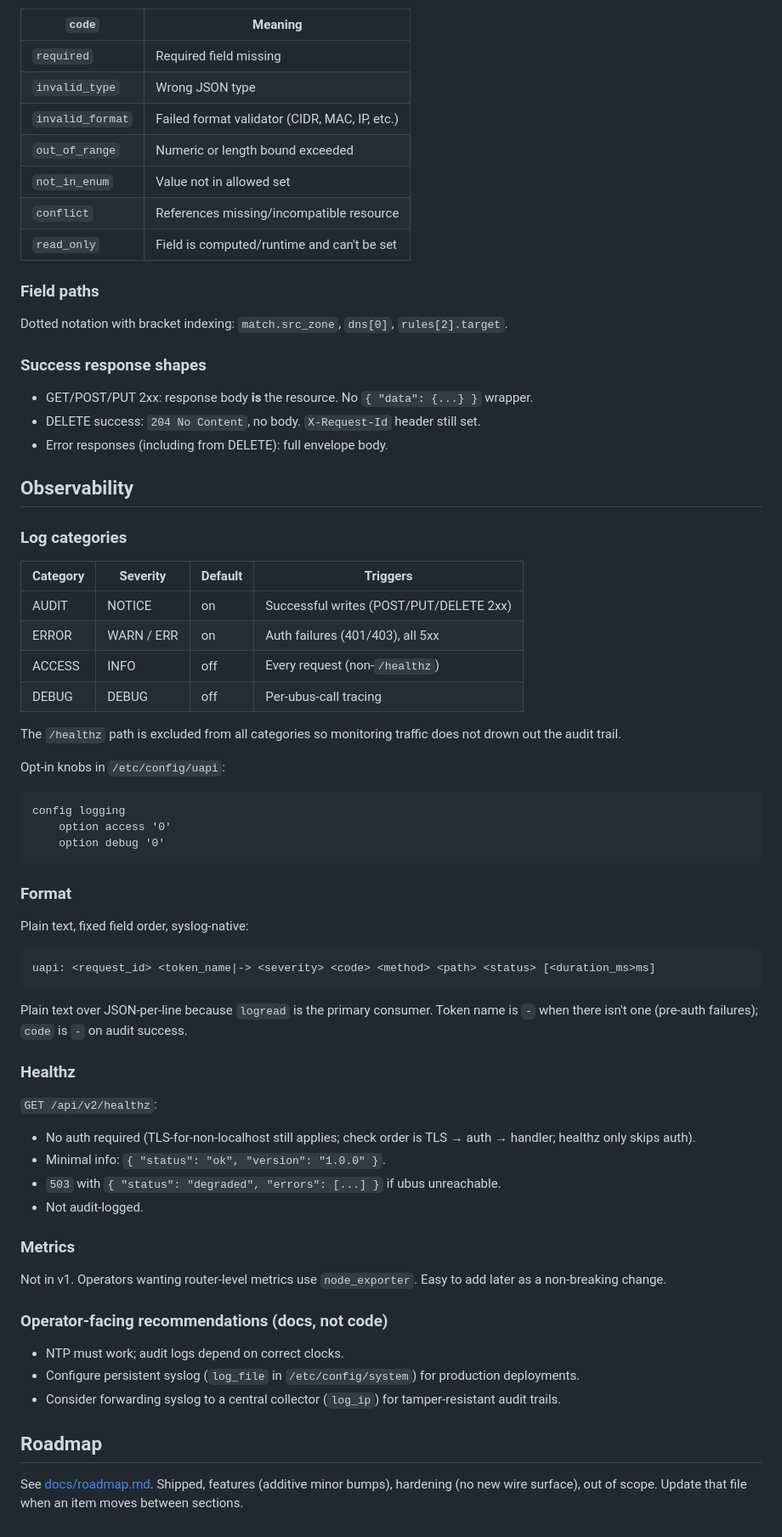
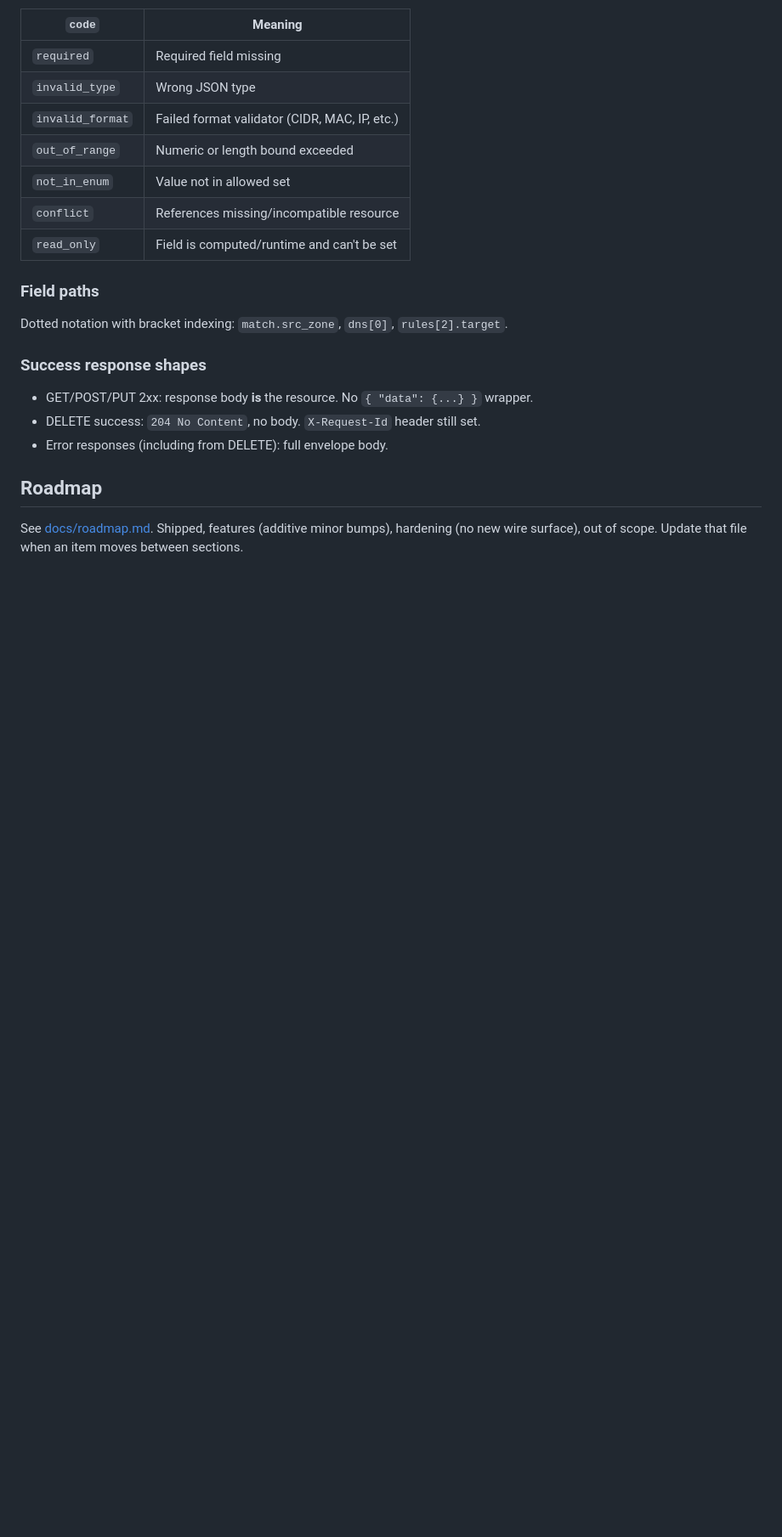
Before and after one commit to openwrt-iac/uapi, a Markdown page: CLAUDE.md, the part around the change. Shown at 85% size. Drawn GitHub-style; blank space fills up the shorter version.

Commit message:
docs: move Observability section from CLAUDE.md to docs/operations.md
Co-Authored-By: Claude Opus 4.7 <noreply@anthropic.com>

````diff
--- a/CLAUDE.md
+++ b/CLAUDE.md
@@ -378,55 +378,6 @@ Dotted notation with bracket indexing: `match.src_zone`, `dns[0]`, `rules[2].tar
 - DELETE success: `204 No Content`, no body. `X-Request-Id` header still set.
 - Error responses (including from DELETE): full envelope body.
 
-## Observability
-
-### Log categories
-
-| Category | Severity     | Default | Triggers                                                  |
-|----------|--------------|---------|-----------------------------------------------------------|
-| AUDIT    | NOTICE       | on      | Successful writes (POST/PUT/DELETE 2xx)                   |
-| ERROR    | WARN / ERR   | on      | Auth failures (401/403), all 5xx                          |
-| ACCESS   | INFO         | off     | Every request (non-`/healthz`)                            |
-| DEBUG    | DEBUG        | off     | Per-ubus-call tracing                                     |
-
-The `/healthz` path is excluded from all categories so monitoring traffic does not drown out the audit trail.
-
-Opt-in knobs in `/etc/config/uapi`:
-
-```
-config logging
-    option access '0'
-    option debug '0'
-```
-
-### Format
-
-Plain text, fixed field order, syslog-native:
-
-```
-uapi: <request_id> <token_name|-> <severity> <code> <method> <path> <status> [<duration_ms>ms]
-```
-
-Plain text over JSON-per-line because `logread` is the primary consumer. Token name is `-` when there isn't one (pre-auth failures); `code` is `-` on audit success.
-
-### Healthz
-
-`GET /api/v2/healthz`:
-- No auth required (TLS-for-non-localhost still applies; check order is TLS → auth → handler; healthz only skips auth).
-- Minimal info: `{ "status": "ok", "version": "1.0.0" }`.
-- `503` with `{ "status": "degraded", "errors": [...] }` if ubus unreachable.
-- Not audit-logged.
-
-### Metrics
-
-Not in v1. Operators wanting router-level metrics use `node_exporter`. Easy to add later as a non-breaking change.
-
-### Operator-facing recommendations (docs, not code)
-
-- NTP must work; audit logs depend on correct clocks.
-- Configure persistent syslog (`log_file` in `/etc/config/system`) for production deployments.
-- Consider forwarding syslog to a central collector (`log_ip`) for tamper-resistant audit trails.
-
 ## Roadmap
 
 See [docs/roadmap.md](docs/roadmap.md). Shipped, features (additive minor bumps), hardening (no new wire surface), out of scope. Update that file when an item moves between sections.
````
Also changed, not shown: docs/operations.md (+21 -0 lines).
